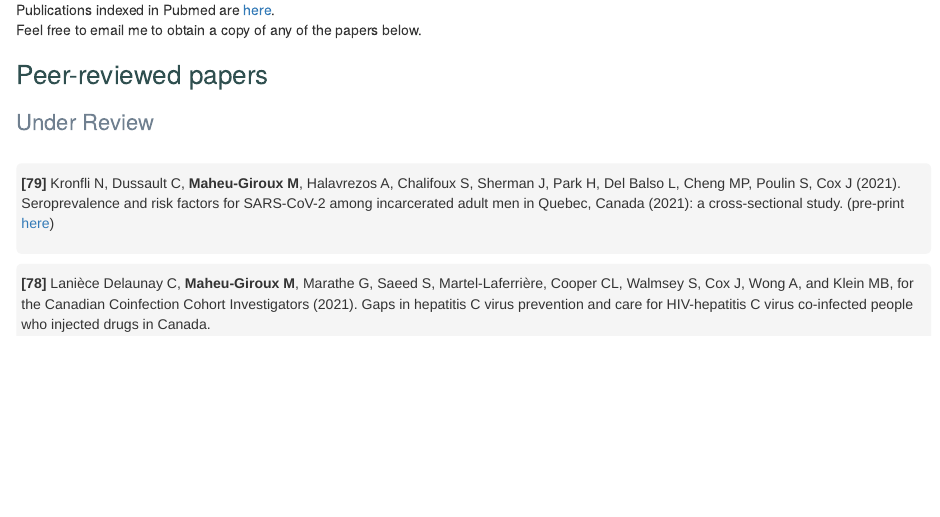
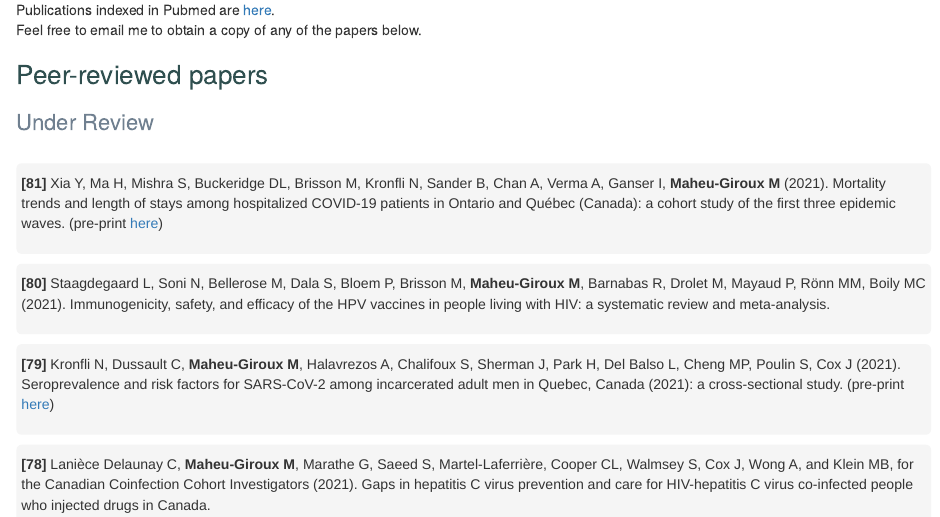
Before and after one commit to m-maheu-giroux/m-maheu-giroux.github.io, an R Markdown document (publications.Rmd): the page in a window 1100 px wide, from 110 px down. The pictures show the output file publications.html that the author committed with the source, opened offline; library style sheets and scripts come from the installed R packages.

Commit message:
new pubs

```diff
--- a/publications.Rmd
+++ b/publications.Rmd
@@ -39,6 +39,17 @@ Feel free to email me to obtain a copy of any of the papers below.
 
 ## Under Review
 #
+#
+
+<div class = "class-name">
+**[81]** Xia Y, Ma H, Mishra S, Buckeridge DL, Brisson M, Kronfli N, Sander B, Chan A, Verma A, Ganser I, **Maheu-Giroux M** (2021). Mortality trends and length of stays among hospitalized COVID-19 patients in Ontario and Québec (Canada): a cohort study of the first three epidemic waves. (pre-print [here](https://doi.org/10.1101/2021.12.07.21267416))
+</div>
+
+#
+<div class = "class-name">
+**[80]** Staagdegaard L, Soni N, Bellerose M, Dala S, Bloem P, Brisson M, **Maheu-Giroux M**, Barnabas R, Drolet M, Mayaud P, Rönn MM, Boily MC (2021). Immunogenicity, safety, and efficacy of the HPV vaccines in people living with HIV: a systematic review and meta-analysis.
+</div>
+
 #
 <div class = "class-name">
 **[79]** Kronfli N, Dussault C, **Maheu-Giroux M**, Halavrezos A, Chalifoux S, Sherman J, Park H, Del Balso L, Cheng MP, Poulin S, Cox J (2021). Seroprevalence and risk factors for SARS-CoV-2 among incarcerated adult men in Quebec, Canada (2021): a cross-sectional study. (pre-print [here](http://dx.doi.org/10.2139/ssrn.3959665))
```
Also changed, not shown: publications.html.
